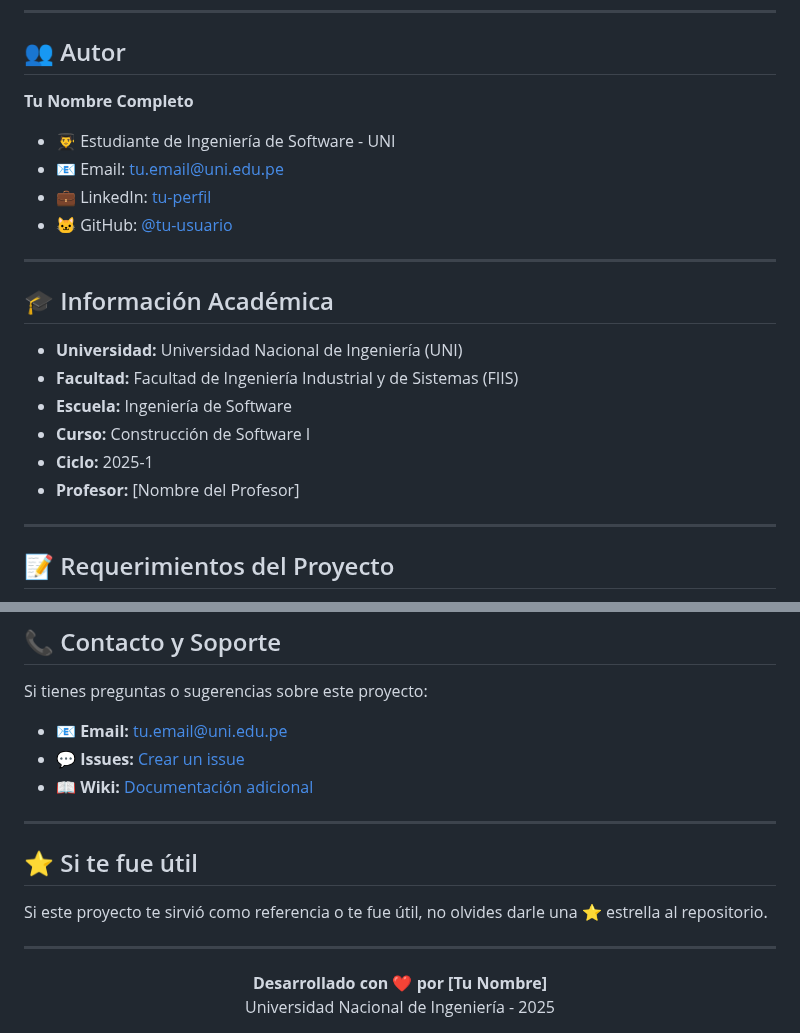
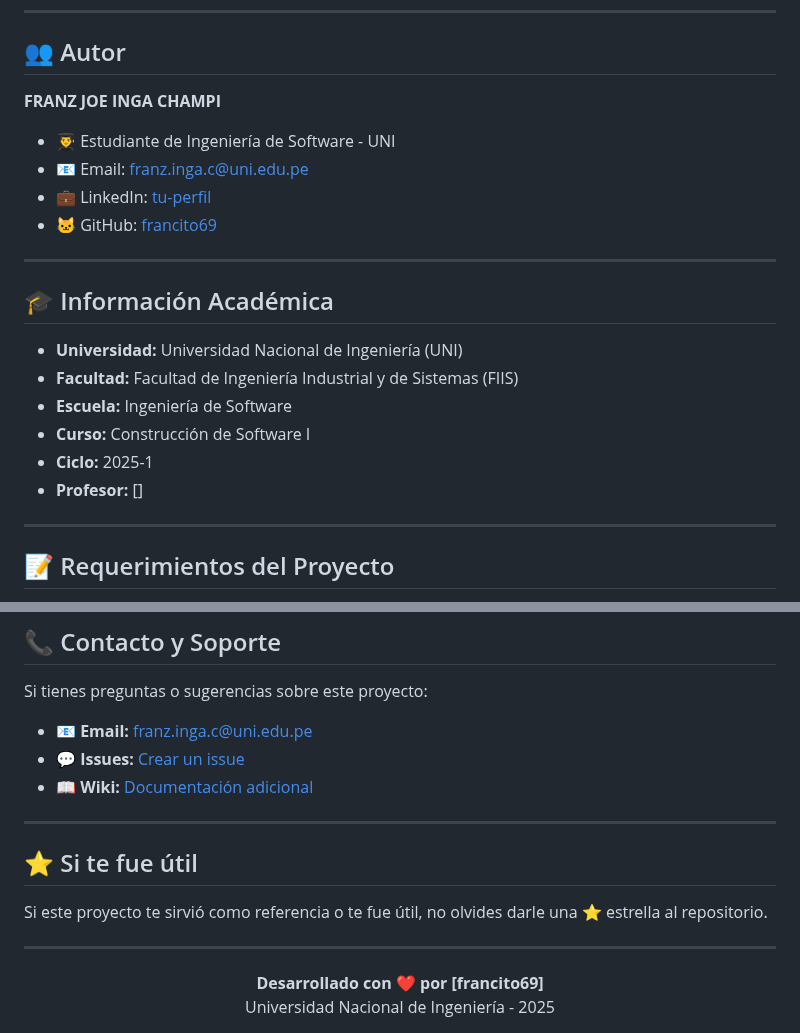
Before and after one commit to francito69/sistema-reserva-consultas-medicas, a Markdown page: README.md, 2 parts joined by grey strips. Rendered like a GitHub page.

Commit message:
update README.md
completar datos del README

```diff
--- a/README.md
+++ b/README.md
@@ -308,11 +308,11 @@ mvn clean test jacoco:report
 
 ## 👥 Autor
 
-**Tu Nombre Completo**
+**FRANZ JOE INGA CHAMPI**
 - 👨‍🎓 Estudiante de Ingeniería de Software - UNI
-- 📧 Email: tu.email@uni.edu.pe
+- 📧 Email: franz.inga.c@uni.edu.pe
 - 💼 LinkedIn: [tu-perfil](https://linkedin.com/in/tu-perfil)
-- 🐱 GitHub: [@tu-usuario](https://github.com/tu-usuario)
+- 🐱 GitHub: [francito69](https://github.com/tu-usuario)
 
 ---
 
@@ -323,7 +323,7 @@ mvn clean test jacoco:report
 - **Escuela:** Ingeniería de Software
 - **Curso:** Construcción de Software I
 - **Ciclo:** 2025-1
-- **Profesor:** [Nombre del Profesor]
+- **Profesor:** []
 
 ---
 
@@ -366,8 +366,8 @@ Este proyecto es de uso **exclusivamente académico** y fue desarrollado como pa
 
 Si tienes preguntas o sugerencias sobre este proyecto:
 
-- 📧 **Email:** tu.email@uni.edu.pe
-- 💬 **Issues:** [Crear un issue](https://github.com/tu-usuario/sistema-reserva-consultas-medicas/issues)
+- 📧 **Email:** franz.inga.c@uni.edu.pe
+- 💬 **Issues:** [Crear un issue](https://github.com/francito69/sistema-reserva-consultas-medicas/issues)
 - 📖 **Wiki:** [Documentación adicional](https://github.com/tu-usuario/sistema-reserva-consultas-medicas/wiki)
 
 ---
@@ -379,7 +379,7 @@ Si este proyecto te sirvió como referencia o te fue útil, no olvides darle una
 ---
 
 <div align="center">
-  <strong>Desarrollado con ❤️ por [Tu Nombre]</strong>
+  <strong>Desarrollado con ❤️ por [francito69]</strong>
   <br>
   Universidad Nacional de Ingeniería - 2025
 </div>
```
